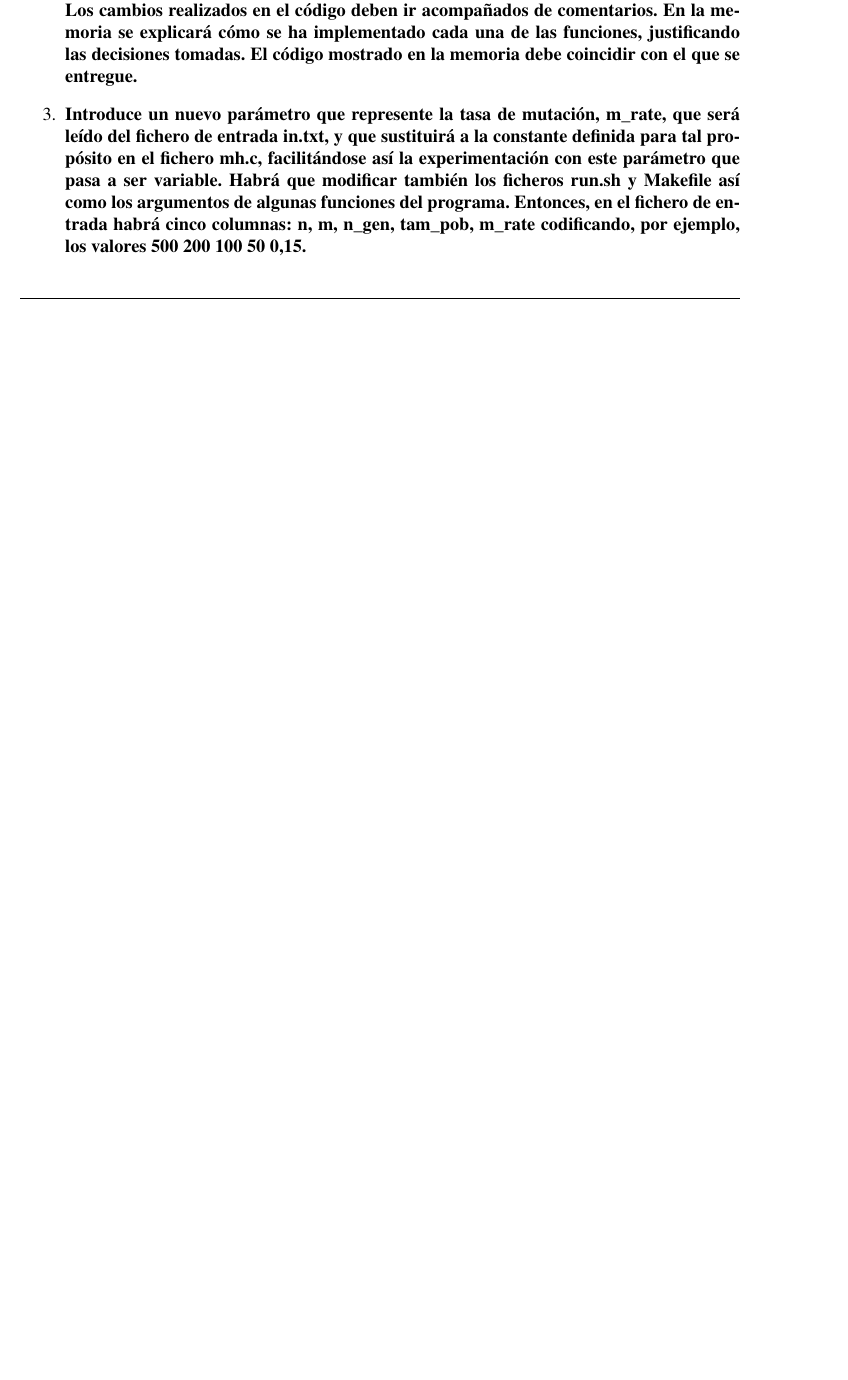
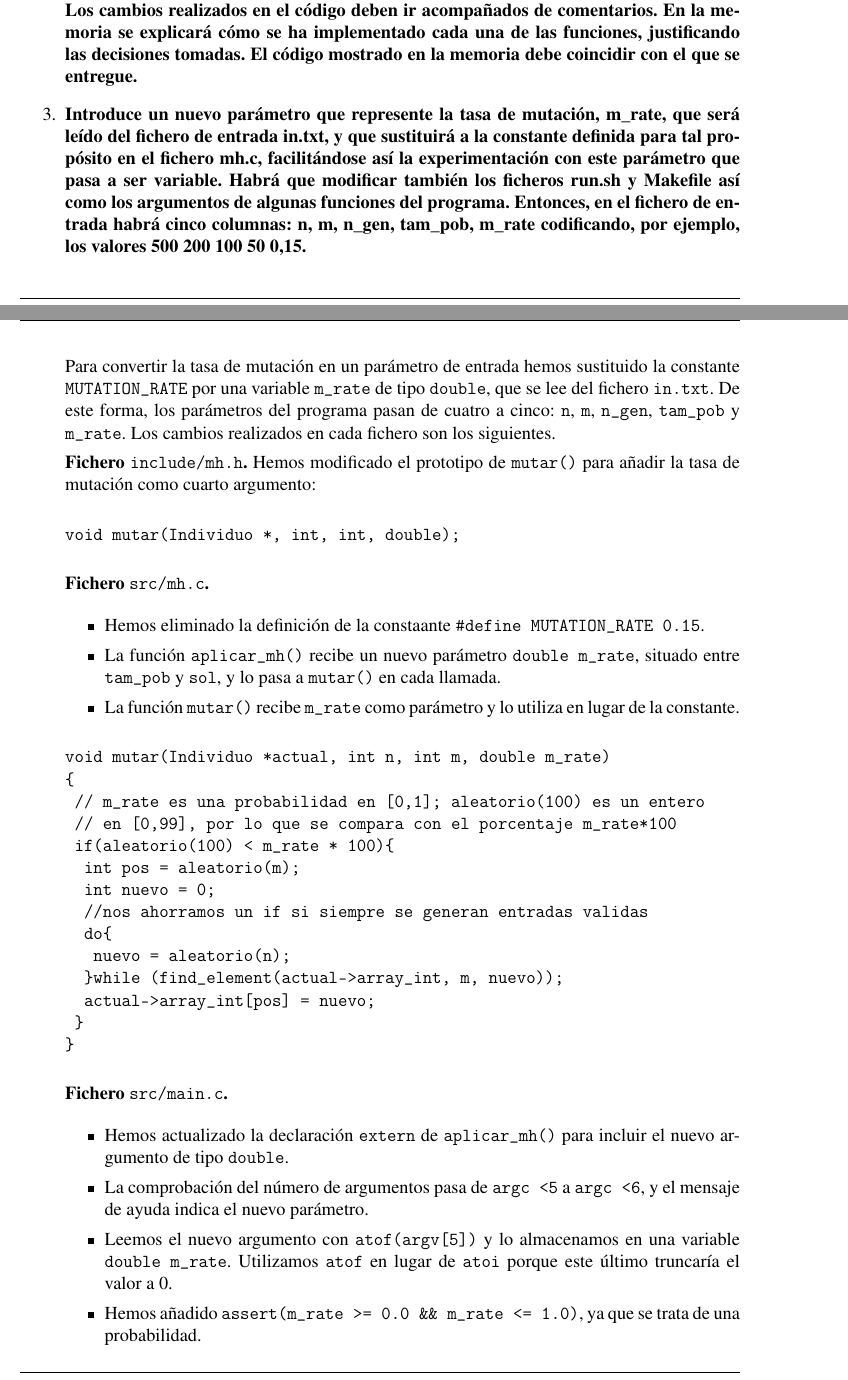
Before and after one commit to Ninguno321/MPP, a LaTeX document (MemoriaP0/MemoriaMPP.tex): part of page 5 of 18 before the commit and two parts of pages 5 and 6 of 19 after it, the two joined at a grey line, cut so that both start at the same text, the shorter picture padded with empty space. Compiled offline with pdfLaTeX.

Commit message:
Ejercicio 3 en latex

```diff
--- a/MemoriaP0/MemoriaMPP.tex
+++ b/MemoriaP0/MemoriaMPP.tex
@@ -227,3 +227,49 @@ fichero mh.c, facilitándose así la experimentación con este parámetro que pa
 Habrá que modificar también los ficheros run.sh y Makefile así como los argumentos de
 algunas funciones del programa. Entonces, en el fichero de entrada habrá cinco columnas: n,
 m, n\_gen, tam\_pob, m\_rate codificando, por ejemplo, los valores 500 200 100 50 0,15.}
+
+
+Para convertir la tasa de mutación en un parámetro de entrada hemos sustituido la constante \texttt{MUTATION\_RATE} por una variable \texttt{m\_rate} de tipo \texttt{double}, que se lee del fichero \texttt{in.txt}.
+De este forma, los parámetros del programa pasan de cuatro a cinco: \texttt{n}, \texttt{m}, \texttt{n\_gen}, \texttt{tam\_pob} y \texttt{m\_rate}.
+Los cambios realizados en cada fichero son los siguientes.
+
+\textbf{Fichero \texttt{include/mh.h}.} Hemos modificado el prototipo de \texttt{mutar()} para añadir la tasa de mutación como cuarto argumento:
+
+\begin{verbatim}
+void mutar(Individuo *, int, int, double);
+\end{verbatim}
+
+\textbf{Fichero \texttt{src/mh.c}.}
+
+\begin{itemize}
+    \item Hemos eliminado la definición de la constaante \texttt{\#define MUTATION\_RATE 0.15}.
+    \item La función \texttt{aplicar\_mh()} recibe un nuevo parámetro \texttt{double m\_rate}, situado entre \texttt{tam\_pob} y \texttt{sol}, y lo pasa a \texttt{mutar()} en cada llamada.
+    \item La función \texttt{mutar()} recibe \texttt{m\_rate} como parámetro y lo utiliza en lugar de la constante.
+\end{itemize}
+
+
+\begin{verbatim}
+void mutar(Individuo *actual, int n, int m, double m_rate)
+{
+	// m_rate es una probabilidad en [0,1]; aleatorio(100) es un entero
+	// en [0,99], por lo que se compara con el porcentaje m_rate*100
+	if(aleatorio(100) < m_rate * 100){
+		int pos = aleatorio(m);
+		int nuevo = 0;
+		//nos ahorramos un if si siempre se generan entradas validas
+		do{
+			nuevo = aleatorio(n);
+		}while (find_element(actual->array_int, m, nuevo));
+		actual->array_int[pos] = nuevo;
+	}
+}
+\end{verbatim}
+
+\textbf{Fichero \texttt{src/main.c}.}
+
+\begin{itemize}
+    \item Hemos actualizado la declaración \texttt{extern} de \texttt{aplicar\_mh()} para incluir el nuevo argumento de tipo \texttt{double}.
+    \item La comprobación del número de argumentos pasa de \texttt{argc < 5} a \texttt{argc < 6}, y el mensaje de ayuda indica el nuevo parámetro.
+    \item Leemos el nuevo argumento con \texttt{atof(argv[5])} y lo almacenamos en una variable \texttt{double m\_rate}. Utilizamos \texttt{atof} en lugar de \texttt{atoi} porque este último truncaría el valor a 0.
+    \item Hemos añadido \texttt{assert(m\_rate >= 0.0 \&\& m\_rate <= 1.0)}, ya que se trata de una probabilidad.
+    \item La llamada pasa a ser \texttt{aplicar\_mh(d, n, m, n\_gen, tam\_pob, m\_rate, sol)}.
@@ -229,0 +281 @@ m, n\_gen, tam\_pob, m\_rate codificando, por ejemplo, los valores 500 200 100 5
+\textbf{Fichero \texttt{src/Makefile}.} Hemos añadido la variable \texttt{M\_RATE}, que se pasa como quinto argumento al ejecutable en el objetivo \texttt{test\_sec}.
```
Also changed, not shown: MemoriaP0/MemoriaMPP.pdf, MemoriaP0/MemoriaMPP.tex (10 more changed lines), 6 other files.
